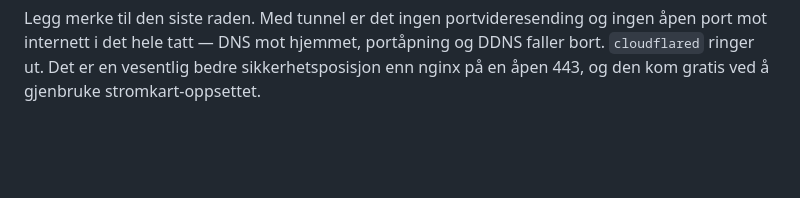
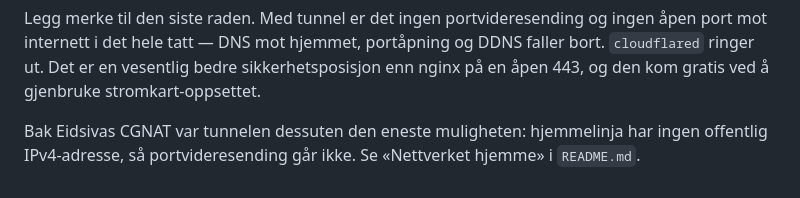
Before and after one commit to QFeNaUt/togkart, a Markdown page: drift/cloudflare.md, the part around the change. Drawn GitHub-style; blank space fills up the shorter version.

```diff
--- a/drift/cloudflare.md
+++ b/drift/cloudflare.md
@@ -541,3 +541,7 @@ ingen åpen port mot internett i det hele tatt — DNS mot hjemmet, portåpning
 DDNS faller bort. `cloudflared` ringer ut. Det er en vesentlig bedre
 sikkerhetsposisjon enn nginx på en åpen 443, og den kom gratis ved å gjenbruke
 stromkart-oppsettet.
+
+Bak Eidsivas CGNAT var tunnelen dessuten den eneste muligheten: hjemmelinja har
+ingen offentlig IPv4-adresse, så portvideresending går ikke. Se «Nettverket
+hjemme» i `README.md`.
```
Also changed, not shown: drift/README.md (+90 -0 lines), drift/tunnel-og-tjeneste.md (+2 -0 lines).
